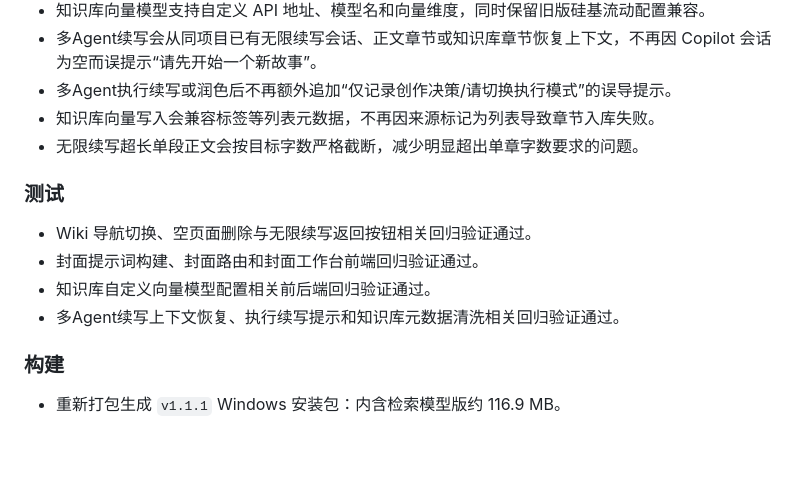
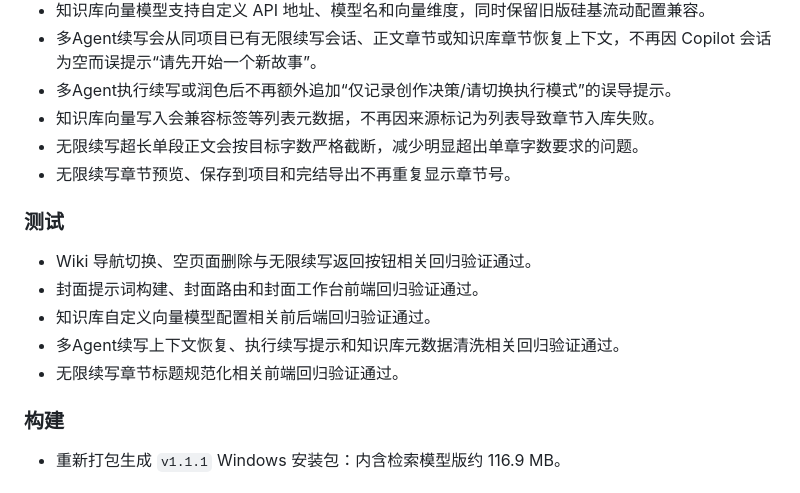
Before and after one commit to swyaoguai/shanhaiyunyan, a Markdown page: CHANGELOG.md, the part around the change. GitHub-like rendering; blank space fills up the shorter version.

Commit message:
Document final v1.1.1 infinite-write polish
Update the release notes to include the final chapter-title display fix validated before replacing the installer artifact.

Constraint: Keep changelog entries outcome-oriented for users.

Confidence: high

Scope-risk: narrow

Tested: node --check novel_agent/web/static/continuous_write.js

Tested: npx vitest run --pool threads --maxWorkers 1 frontend-tests/continuous-write.dom.test.js

Co-authored-by: OmX <omx@oh-my-codex.dev>

```diff
--- a/CHANGELOG.md
+++ b/CHANGELOG.md
@@ -23,6 +23,7 @@
 - 多Agent执行续写或润色后不再额外追加“仅记录创作决策/请切换执行模式”的误导提示。
 - 知识库向量写入会兼容标签等列表元数据，不再因来源标记为列表导致章节入库失败。
 - 无限续写超长单段正文会按目标字数严格截断，减少明显超出单章字数要求的问题。
+- 无限续写章节预览、保存到项目和完结导出不再重复显示章节号。
 
 ### 测试
 
@@ -30,6 +31,7 @@
 - 封面提示词构建、封面路由和封面工作台前端回归验证通过。
 - 知识库自定义向量模型配置相关前后端回归验证通过。
 - 多Agent续写上下文恢复、执行续写提示和知识库元数据清洗相关回归验证通过。
+- 无限续写章节标题规范化相关前端回归验证通过。
 
 ### 构建
 
```
